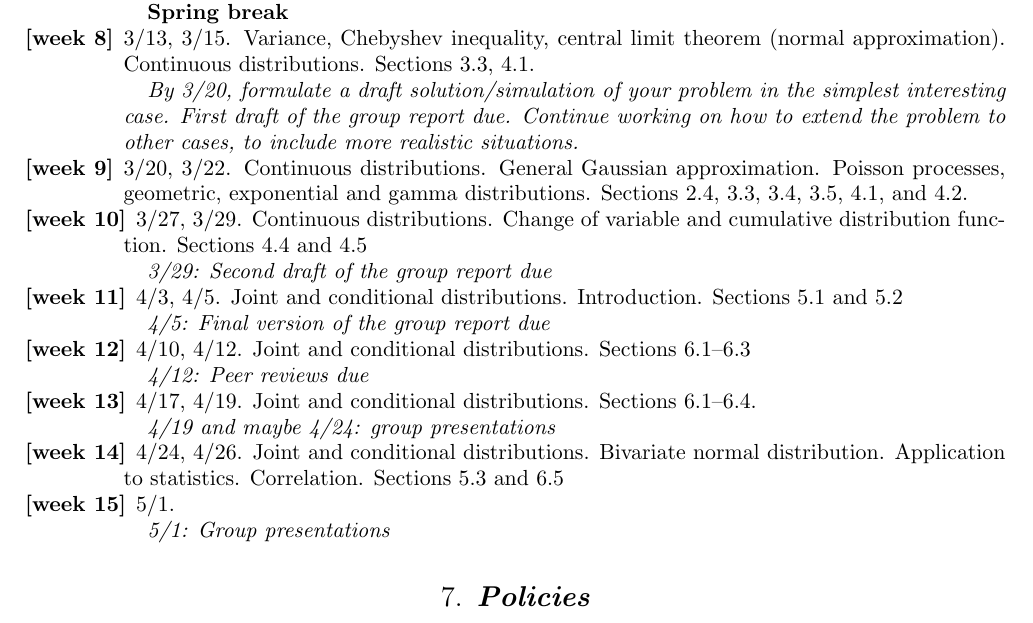
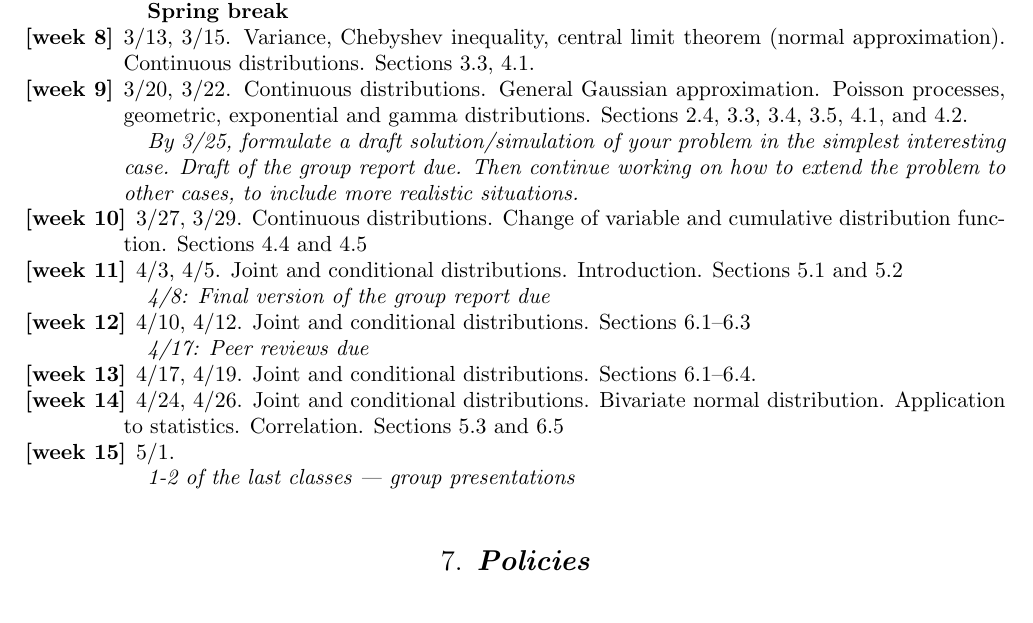
Before and after one commit to lenis2000/Syllabi, a LaTeX paper (Syllabus_3100_s17.tex): part of page 6 of 7, cut so that both start at the same text. Compiled offline with pdfLaTeX.

Commit message:
updated due dates for the project

```diff
--- a/Syllabus_3100_s17.tex
+++ b/Syllabus_3100_s17.tex
@@ -538,37 +538,36 @@ nature and results of the project.
 		Continuous distributions.
 		Sections 3.3, 4.1.
 
-		\emph{By 3/20, formulate a draft solution/simulation of your problem in the
-		simplest interesting case.
-		First draft of the group report due.
-		Continue working on how to extend the problem to other cases, to include more realistic situations.}
-
 	\item 3/20, 3/22. Continuous distributions. General Gaussian approximation.
 		Poisson processes, geometric, exponential and gamma distributions. Sections 2.4, 3.3, 3.4, 3.5, 4.1, and 4.2.
 
+		\emph{By 3/25, formulate a draft solution/simulation of your problem in the
+		simplest interesting case.
+		Draft of the group report due.
+		Then continue working on how to extend the problem to other cases,
+		to include more realistic situations.}
+
 	\item 3/27, 3/29. Continuous distributions. Change of variable and cumulative distribution function. Sections 4.4 and 4.5
-
-		\emph{3/29: Second draft of the group report due}
 
 	\item 4/3, 4/5. Joint and conditional distributions. Introduction. Sections 5.1 and 5.2
 
-		\emph{4/5: Final version of the group report due}
+		\emph{4/8: Final version of the group report due}
 
 	\item 4/10, 4/12. Joint and conditional distributions.
 		Sections 6.1--6.3
 
-		\emph{4/12: Peer reviews due}
+		\emph{4/17: Peer reviews due}
 
 	\item 4/17, 4/19. Joint and conditional distributions. Sections 6.1--6.4.
 
-		\emph{4/19 and maybe 4/24: group presentations}
 
 	\item 4/24, 4/26. Joint and conditional distributions. Bivariate normal distribution.
 		Application to statistics. Correlation. Sections 5.3 and 6.5
 
 	\item 5/1.
 
-		\emph{5/1: Group presentations}
+		\emph{1-2 of the last classes --- group presentations}
+
 \end{enumerate}
 
 \section{Policies}
```
Also changed, not shown: Syllabus_3100_s17.pdf.
